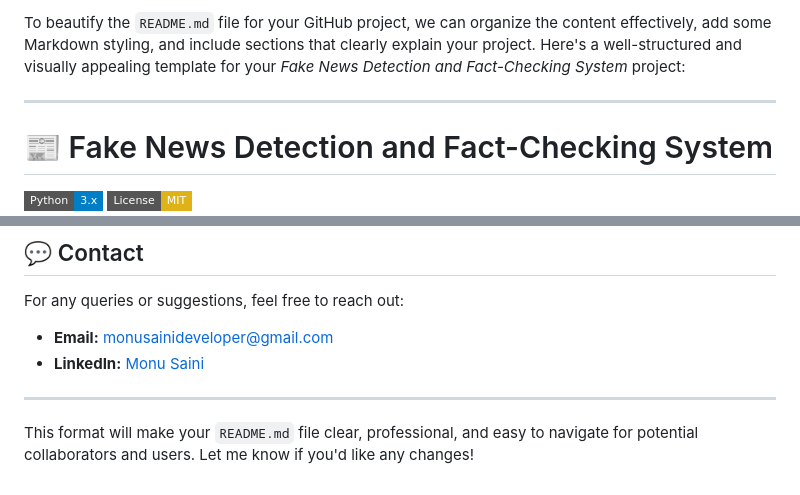
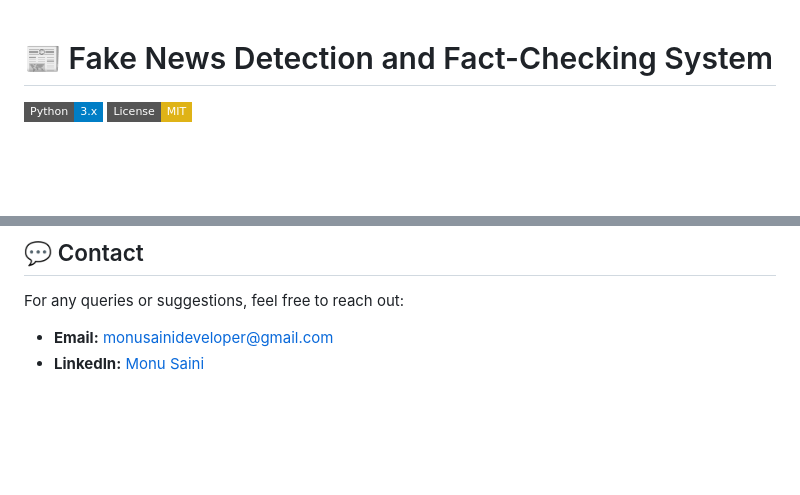
Before and after one commit to Tech2Saini/Ai-Based-Fake-News-Detection-and-Fact-checking-System, a Markdown page: README.md, 2 parts joined by grey strips. GitHub-like rendering; badges without logos; blank space fills up the shorter version.

```diff
--- a/README.md
+++ b/README.md
@@ -1,7 +1,3 @@
-To beautify the `README.md` file for your GitHub project, we can organize the content effectively, add some Markdown styling, and include sections that clearly explain your project. Here's a well-structured and visually appealing template for your *Fake News Detection and Fact-Checking System* project:
-
----
-
 # 📰 Fake News Detection and Fact-Checking System
 
 [![Python](https://img.shields.io/badge/Python-3.x-blue.svg?style=flat-square&logo=python)](https://www.python.org/)
@@ -150,7 +146,3 @@ This project is licensed under the MIT License - see the [LICENSE](LICENSE) file
 For any queries or suggestions, feel free to reach out:
 - **Email:** [monusainideveloper@gmail.com](mailto:monusainideveloper@gmail.com)
 - **LinkedIn:** [Monu Saini](https://www.linkedin.com/in/monupydev)
-
----
-
-This format will make your `README.md` file clear, professional, and easy to navigate for potential collaborators and users. Let me know if you'd like any changes!
```
